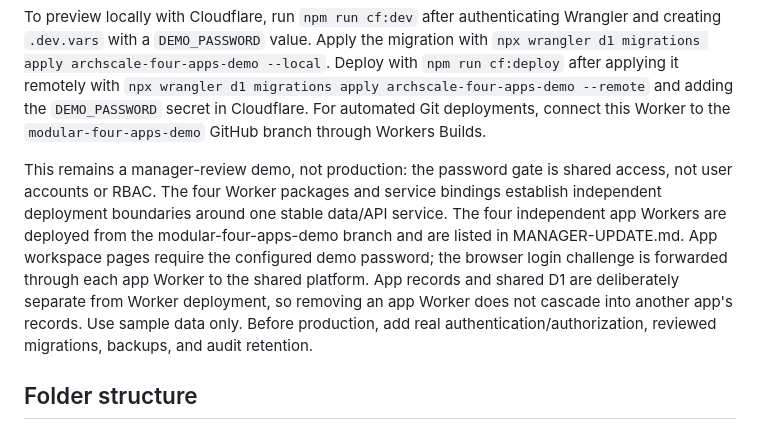
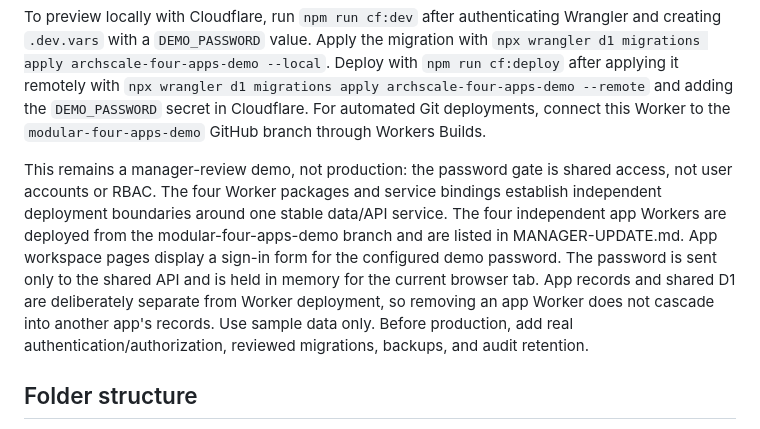
Before and after one commit to Ritikkeshari07/ArchScaleGuild01, a Markdown page: modular-demo/README.md, the part around the change. Rendered like a GitHub page.

Commit message:
Document in-page sign-in for hosted workspaces

```diff
--- a/modular-demo/README.md
+++ b/modular-demo/README.md
@@ -28,7 +28,7 @@ The platform Worker (`src/worker.mjs`) owns the D1 database and API. Migration `
 
 To preview locally with Cloudflare, run `npm run cf:dev` after authenticating Wrangler and creating `.dev.vars` with a `DEMO_PASSWORD` value. Apply the migration with `npx wrangler d1 migrations apply archscale-four-apps-demo --local`. Deploy with `npm run cf:deploy` after applying it remotely with `npx wrangler d1 migrations apply archscale-four-apps-demo --remote` and adding the `DEMO_PASSWORD` secret in Cloudflare. For automated Git deployments, connect this Worker to the `modular-four-apps-demo` GitHub branch through Workers Builds.
 
-This remains a manager-review demo, not production: the password gate is shared access, not user accounts or RBAC. The four Worker packages and service bindings establish independent deployment boundaries around one stable data/API service. The four independent app Workers are deployed from the modular-four-apps-demo branch and are listed in MANAGER-UPDATE.md. App workspace pages require the configured demo password; the browser login challenge is forwarded through each app Worker to the shared platform. App records and shared D1 are deliberately separate from Worker deployment, so removing an app Worker does not cascade into another app's records. Use sample data only. Before production, add real authentication/authorization, reviewed migrations, backups, and audit retention.
+This remains a manager-review demo, not production: the password gate is shared access, not user accounts or RBAC. The four Worker packages and service bindings establish independent deployment boundaries around one stable data/API service. The four independent app Workers are deployed from the modular-four-apps-demo branch and are listed in MANAGER-UPDATE.md. App workspace pages display a sign-in form for the configured demo password. The password is sent only to the shared API and is held in memory for the current browser tab. App records and shared D1 are deliberately separate from Worker deployment, so removing an app Worker does not cascade into another app's records. Use sample data only. Before production, add real authentication/authorization, reviewed migrations, backups, and audit retention.
 
 ## Folder structure
 
```
